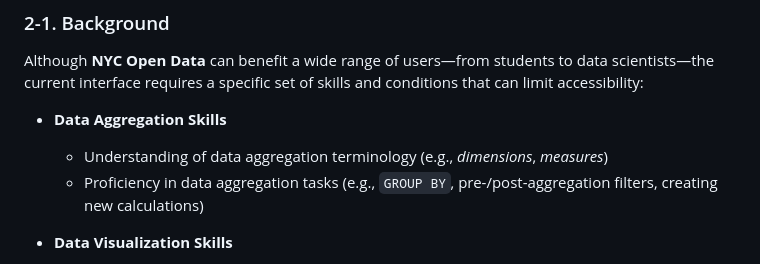
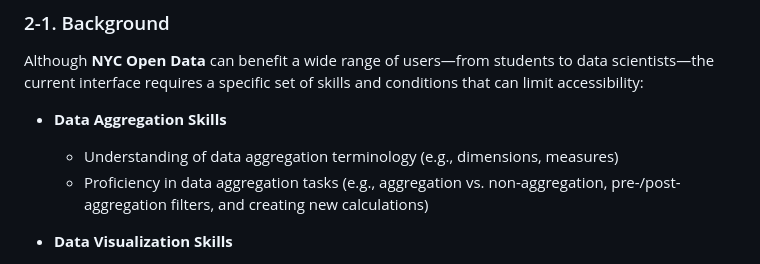
Before and after one commit to takumanken/thesis, a Markdown page: README.md, the part around the change. GitHub-like rendering.

Commit message:
update 2-1. Background

```diff
--- a/README.md
+++ b/README.md
@@ -10,8 +10,8 @@ This thesis explores the creation of an novel user experience with [NYC Open Dat
 Although **NYC Open Data** can benefit a wide range of users—from students to data scientists—the current interface requires a specific set of skills and conditions that can limit accessibility:
 
 - **Data Aggregation Skills**
-  - Understanding of data aggregation terminology (e.g., *dimensions*, *measures*)
-  - Proficiency in data aggregation tasks (e.g., `GROUP BY`, pre-/post-aggregation filters, creating new calculations)
+  - Understanding of data aggregation terminology (e.g., dimensions, measures)
+  - Proficiency in data aggregation tasks (e.g., aggregation vs. non-aggregation, pre-/post-aggregation filters, and creating new calculations)
 
 - **Data Visualization Skills**
   - Ability to select the appropriate chart type (e.g., using a bar chart for category comparisons)
```
